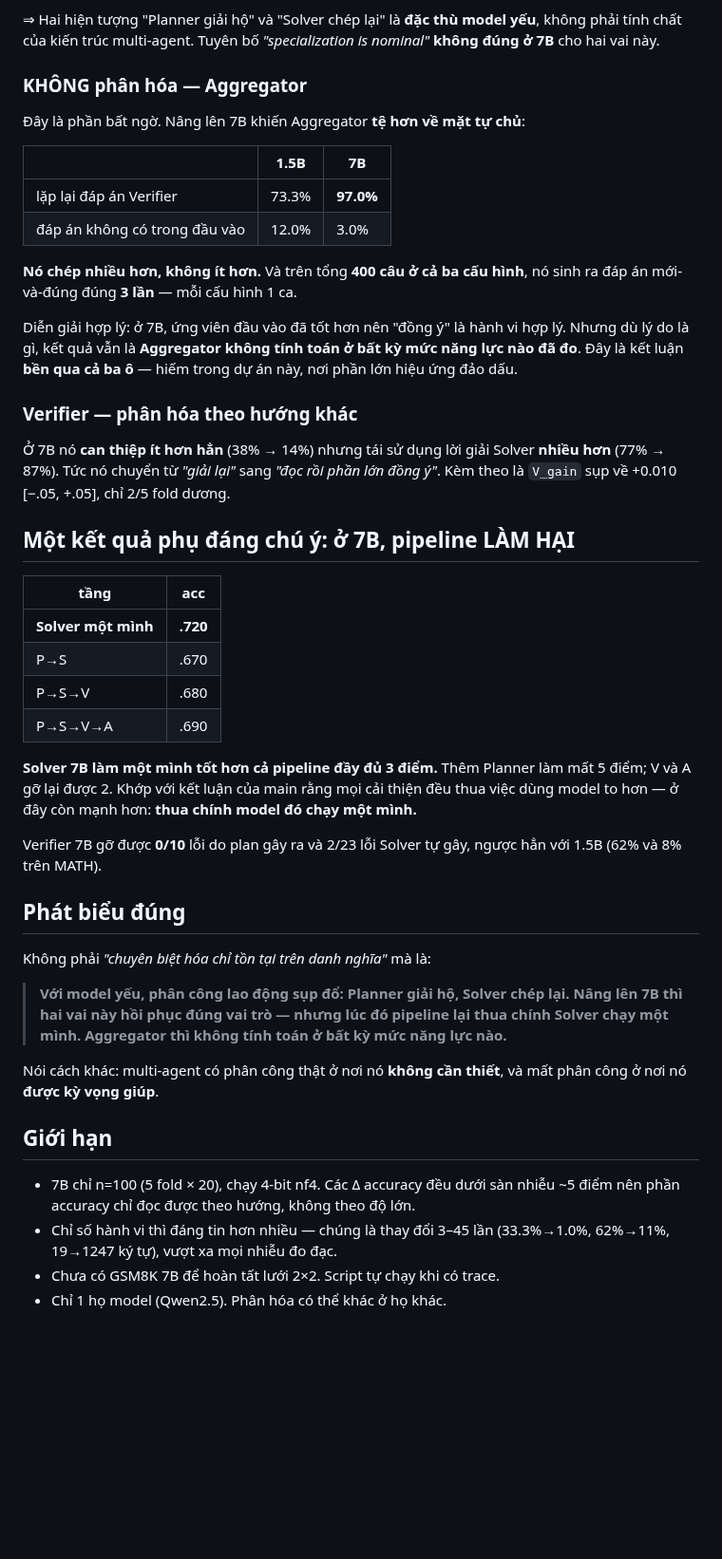
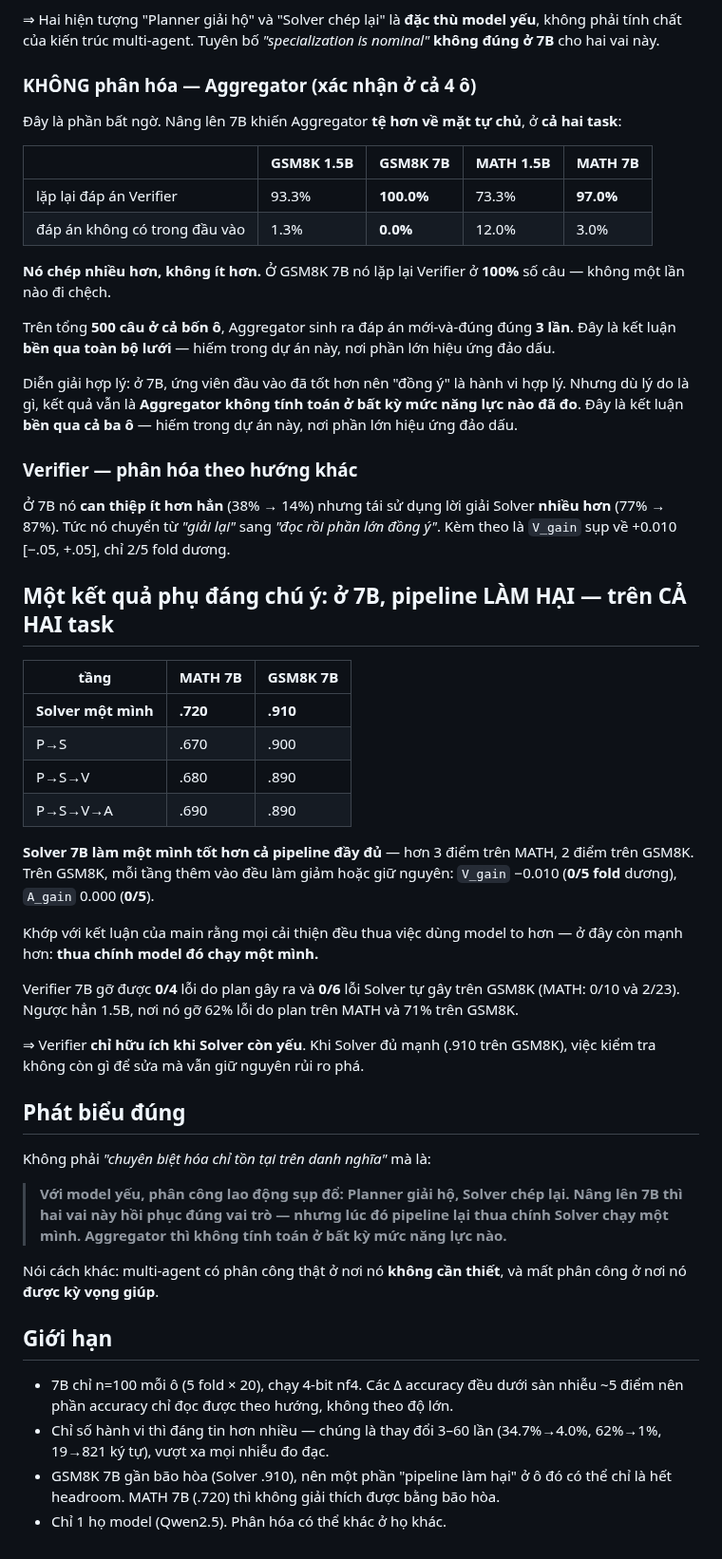
Before and after one commit to duongtrongnguyen123/multiagent-shapley-credit, a Markdown page: shapley/docs/ROLE_SPECIALIZATION.md, the part around one of its changes. Shown at 95% size. Rendered like a GitHub page; blank space fills up the shorter version.

Commit message:
Complete the 2x2 specialization grid: GSM8K 7B confirms both patterns
Fills the missing cell. All four task x capacity combinations now measured with
the same behavioural metrics.

                                    GSM8K 1.5B  MATH 1.5B  GSM8K 7B  MATH 7B
  planner leaks the correct answer     14.0%      34.7%      1.0%      4.0%
  planner emits \boxed{}                3.3%      45.3%      0.0%      0.0%
  solver produces no new number        60.7%      62.0%      1.0%     11.0%
  solver median length                    19        344       821      1247
  verifier intervenes                  32.7%      38.0%      4.0%     14.0%
  aggregator echoes verifier           93.3%      73.3%    100.0%     97.0%
  aggregator answer absent from input   1.3%      12.0%      0.0%      3.0%

Both patterns hold on the second task. Planner and Solver recover with capacity -
leakage falls to 1-4%, boxed answers to zero on both tasks, and the solver's
copying drops to 1% on GSM8K 7B where its solutions run 821 characters against 754
with no plan at all. The plan no longer suppresses the work.

The aggregator does the opposite again: it echoes the verifier on 100% of GSM8K 7B
questions, never once diverging. Across all 500 questions in the four cells it
produced a novel correct answer three times. That is now stable across the whole
grid, which is unusual in this project.

The pipeline-hurts result also replicates. Solver alone reaches .910 on GSM8K 7B
against .890 for the full pipeline, with V_gain -0.010 at 0/5 folds and A_gain
0.000 at 0/5. The 7B verifier undoes 0 of 4 plan-caused errors and 0 of 6
solver-caused ones, against 71% and 23% at 1.5B - so verification helps only while
the solver is still weak enough to need it.

Noted as a limit that GSM8K 7B is near saturation at .910, so that cell's result
is partly headroom; MATH 7B at .720 is not explainable that way.

```diff
--- a/shapley/docs/ROLE_SPECIALIZATION.md
+++ b/shapley/docs/ROLE_SPECIALIZATION.md
@@ -47,17 +49,20 @@ là 19 vs 664 trên GSM8K, tức gấp **35 lần**.
 tính chất của kiến trúc multi-agent. Tuyên bố *"specialization is nominal"* **không đúng ở 7B**
 cho hai vai này.
 
-### KHÔNG phân hóa — Aggregator
+### KHÔNG phân hóa — Aggregator (xác nhận ở cả 4 ô)
 
-Đây là phần bất ngờ. Nâng lên 7B khiến Aggregator **tệ hơn về mặt tự chủ**:
+Đây là phần bất ngờ. Nâng lên 7B khiến Aggregator **tệ hơn về mặt tự chủ**, ở **cả hai task**:
 
-| | 1.5B | 7B |
-|---|---|---|
-| lặp lại đáp án Verifier | 73.3% | **97.0%** |
-| đáp án không có trong đầu vào | 12.0% | 3.0% |
+| | GSM8K 1.5B | GSM8K 7B | MATH 1.5B | MATH 7B |
+|---|---|---|---|---|
+| lặp lại đáp án Verifier | 93.3% | **100.0%** | 73.3% | **97.0%** |
+| đáp án không có trong đầu vào | 1.3% | **0.0%** | 12.0% | 3.0% |
 
-**Nó chép nhiều hơn, không ít hơn.** Và trên tổng **400 câu ở cả ba cấu hình**, nó sinh ra đáp
-án mới-và-đúng đúng **3 lần** — mỗi cấu hình 1 ca.
+**Nó chép nhiều hơn, không ít hơn.** Ở GSM8K 7B nó lặp lại Verifier ở **100%** số câu — không
+một lần nào đi chệch.
+
+Trên tổng **500 câu ở cả bốn ô**, Aggregator sinh ra đáp án mới-và-đúng đúng **3 lần**. Đây là
+kết luận **bền qua toàn bộ lưới** — hiếm trong dự án này, nơi phần lớn hiệu ứng đảo dấu.
 
 Diễn giải hợp lý: ở 7B, ứng viên đầu vào đã tốt hơn nên "đồng ý" là hành vi hợp lý. Nhưng dù lý
 do là gì, kết quả vẫn là **Aggregator không tính toán ở bất kỳ mức năng lực nào đã đo**. Đây là
@@ -69,21 +74,27 @@ kết luận **bền qua cả ba ô** — hiếm trong dự án này, nơi phầ
 (77% → 87%). Tức nó chuyển từ *"giải lại"* sang *"đọc rồi phần lớn đồng ý"*. Kèm theo là
 `V_gain` sụp về +0.010 [−.05, +.05], chỉ 2/5 fold dương.
 
-## Một kết quả phụ đáng chú ý: ở 7B, pipeline LÀM HẠI
+## Một kết quả phụ đáng chú ý: ở 7B, pipeline LÀM HẠI — trên CẢ HAI task
 
-| tầng | acc |
-|---|---|
-| **Solver một mình** | **.720** |
-| P→S | .670 |
-| P→S→V | .680 |
-| P→S→V→A | .690 |
+| tầng | MATH 7B | GSM8K 7B |
+|---|---|---|
+| **Solver một mình** | **.720** | **.910** |
+| P→S | .670 | .900 |
+| P→S→V | .680 | .890 |
+| P→S→V→A | .690 | .890 |
 
-**Solver 7B làm một mình tốt hơn cả pipeline đầy đủ 3 điểm.** Thêm Planner làm mất 5 điểm; V và
-A gỡ lại được 2. Khớp với kết luận của main rằng mọi cải thiện đều thua việc dùng model to hơn —
-ở đây còn mạnh hơn: **thua chính model đó chạy một mình.**
+**Solver 7B làm một mình tốt hơn cả pipeline đầy đủ** — hơn 3 điểm trên MATH, 2 điểm trên GSM8K.
+Trên GSM8K, mỗi tầng thêm vào đều làm giảm hoặc giữ nguyên: `V_gain` −0.010 (**0/5 fold** dương),
+`A_gain` 0.000 (**0/5**).
 
-Verifier 7B gỡ được **0/10** lỗi do plan gây ra và 2/23 lỗi Solver tự gây, ngược hẳn với 1.5B
-(62% và 8% trên MATH).
+Khớp với kết luận của main rằng mọi cải thiện đều thua việc dùng model to hơn — ở đây còn mạnh
+hơn: **thua chính model đó chạy một mình.**
+
+Verifier 7B gỡ được **0/4** lỗi do plan gây ra và **0/6** lỗi Solver tự gây trên GSM8K (MATH:
+0/10 và 2/23). Ngược hẳn 1.5B, nơi nó gỡ 62% lỗi do plan trên MATH và 71% trên GSM8K.
+
+⇒ Verifier **chỉ hữu ích khi Solver còn yếu**. Khi Solver đủ mạnh (.910 trên GSM8K), việc kiểm
+tra không còn gì để sửa mà vẫn giữ nguyên rủi ro phá.
 
 ## Phát biểu đúng
 
@@ -98,9 +109,10 @@ nơi nó **được kỳ vọng giúp**.
 
 ## Giới hạn
 
-- 7B chỉ n=100 (5 fold × 20), chạy 4-bit nf4. Các Δ accuracy đều dưới sàn nhiễu ~5 điểm nên
-  phần accuracy chỉ đọc được theo hướng, không theo độ lớn.
-- Chỉ số hành vi thì đáng tin hơn nhiều — chúng là thay đổi 3–45 lần (33.3%→1.0%,
-  62%→11%, 19→1247 ký tự), vượt xa mọi nhiễu đo đạc.
-- Chưa có GSM8K 7B để hoàn tất lưới 2×2. Script tự chạy khi có trace.
+- 7B chỉ n=100 mỗi ô (5 fold × 20), chạy 4-bit nf4. Các Δ accuracy đều dưới sàn nhiễu ~5 điểm
+  nên phần accuracy chỉ đọc được theo hướng, không theo độ lớn.
+- Chỉ số hành vi thì đáng tin hơn nhiều — chúng là thay đổi 3–60 lần (34.7%→4.0%, 62%→1%,
+  19→821 ký tự), vượt xa mọi nhiễu đo đạc.
+- GSM8K 7B gần bão hòa (Solver .910), nên một phần "pipeline làm hại" ở ô đó có thể chỉ là hết
+  headroom. MATH 7B (.720) thì không giải thích được bằng bão hòa.
 - Chỉ 1 họ model (Qwen2.5). Phân hóa có thể khác ở họ khác.
```
Also changed, not shown: other parts of shapley/docs/ROLE_SPECIALIZATION.md (+20 -18 lines).
